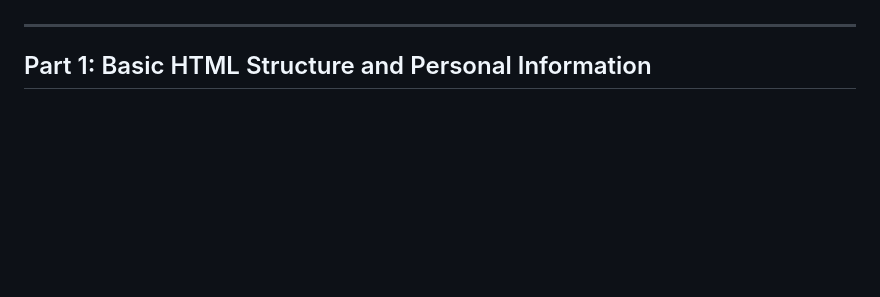
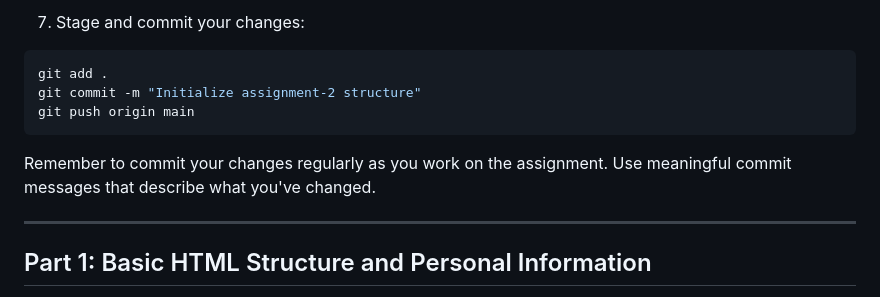
Before and after one commit to goleador/CSC317, a Markdown page: assignments/assignment-2/assignment-2.md, the part around the change printed below. Drawn GitHub-style; blank space fills up the shorter version.

````diff
--- a/assignments/assignment-2/assignment-2.md
+++ b/assignments/assignment-2/assignment-2.md
@@ -11,3 +72,11 @@ In this assignment, you will create a personal portfolio website using HTML. The
+7. Stage and commit your changes:
+```bash
+git add .
+git commit -m "Initialize assignment-2 structure"
+git push origin main
+```
+
+Remember to commit your changes regularly as you work on the assignment. Use meaningful commit messages that describe what you've changed.
 
 ---
 
````
Also changed, not shown: other parts of assignments/assignment-2/assignment-2.md (+61 -0 lines).
